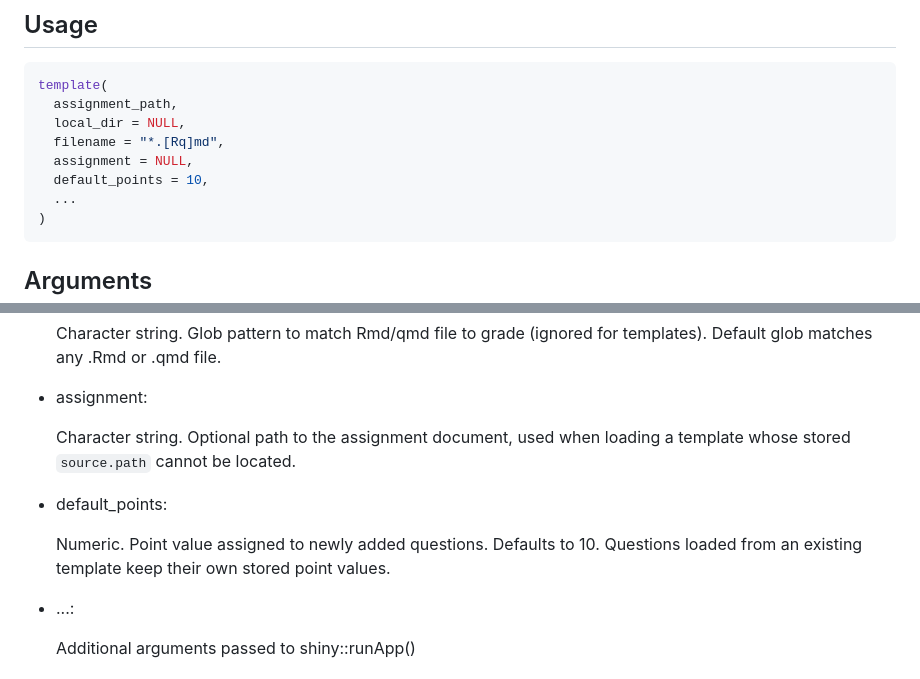
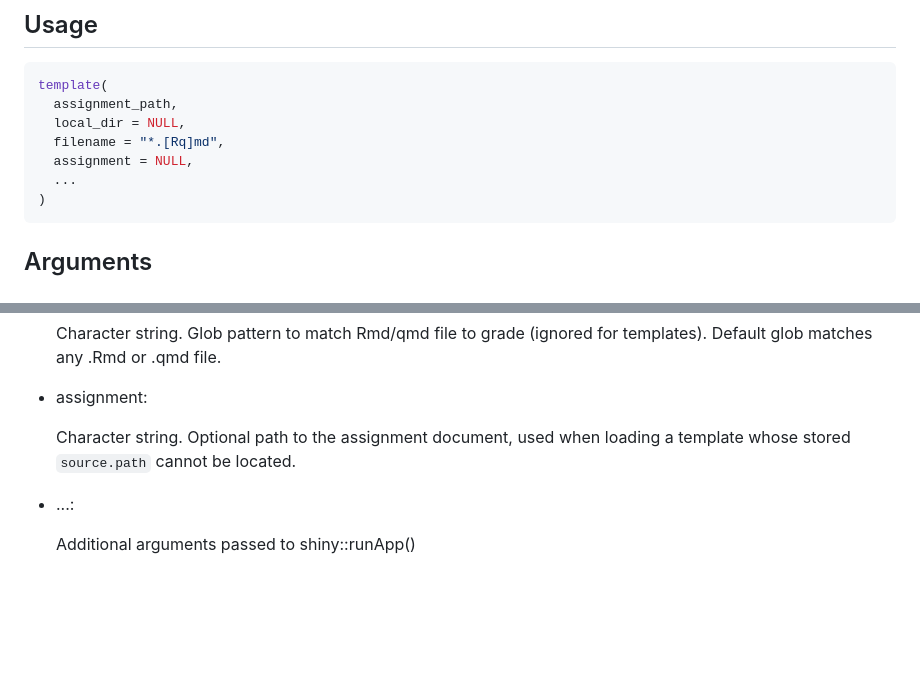
Before and after one commit to rundel/markermd, a Markdown page: reference/template.md, 2 parts joined by grey strips. Drawn GitHub-style; blank space fills up the shorter version.

````diff
--- a/reference/template.md
+++ b/reference/template.md
@@ -10,7 +10,6 @@ template(
   local_dir = NULL,
   filename = "*.[Rq]md",
   assignment = NULL,
-  default_points = 10,
   ...
 )
 ```
@@ -52,12 +51,6 @@ template(
   Character string. Optional path to the assignment document, used when
   loading a template whose stored `source.path` cannot be located.
 
-- default_points:
-
-  Numeric. Point value assigned to newly added questions. Defaults
-  to 10. Questions loaded from an existing template keep their own
-  stored point values.
-
 - ...:
 
   Additional arguments passed to shiny::runApp()
````
Also changed, not shown: reference/markermd_question.md (+0 -5 lines), reference/figures/mark_rubric_screenshot.png, reference/figures/template_screenshot.png, 4 other files.
